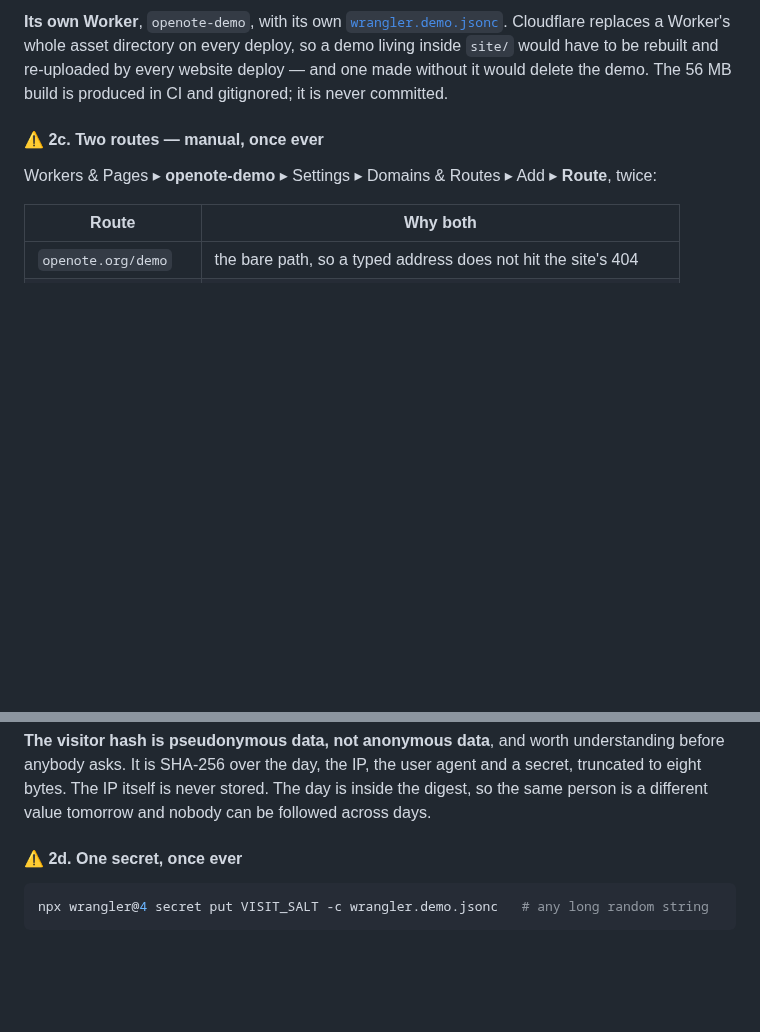
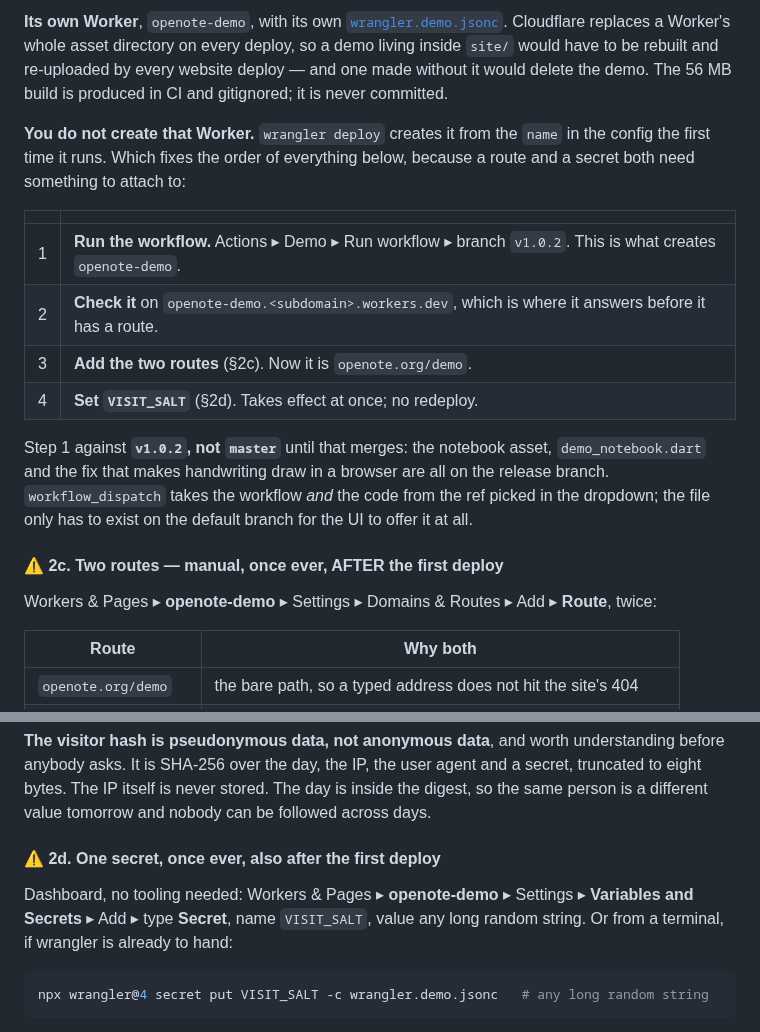
Before and after one commit to icmric/openote, a Markdown page: docs/RELEASING.md, 2 parts joined by grey strips. Drawn GitHub-style; blank space fills up the shorter version.

Commit message:
The routes and the secret come AFTER the first deploy, not before
Asked "do i need to create a new openote-demo worker", which exposed that
§2.3 had the order backwards. Nobody creates that Worker: `wrangler deploy`
creates it from the `name` in the config. So a route has nothing to attach
to until the workflow has run once, and neither does a secret — both steps
were written as prerequisites and are not.

Numbered, with the workers.dev address to check it on in between, and the
secret given as a dashboard field as well as a wrangler command, since the
whole point of running this from Actions is not needing wrangler locally.

Co-Authored-By: Claude Opus 5 <noreply@anthropic.com>

````diff
--- a/docs/RELEASING.md
+++ b/docs/RELEASING.md
@@ -279,7 +279,25 @@ Worker's whole asset directory on every deploy, so a demo living inside
 and one made without it would delete the demo. The 56 MB build is produced in
 CI and gitignored; it is never committed.
 
-#### ⚠️ 2c. Two routes — manual, once ever
+**You do not create that Worker.** `wrangler deploy` creates it from the
+`name` in the config the first time it runs. Which fixes the order of
+everything below, because a route and a secret both need something to attach
+to:
+
+| | |
+|---|---|
+| 1 | **Run the workflow.** Actions ▸ Demo ▸ Run workflow ▸ branch `v1.0.2`. This is what creates `openote-demo`. |
+| 2 | **Check it** on `openote-demo.<subdomain>.workers.dev`, which is where it answers before it has a route. |
+| 3 | **Add the two routes** (§2c). Now it is `openote.org/demo`. |
+| 4 | **Set `VISIT_SALT`** (§2d). Takes effect at once; no redeploy. |
+
+Step 1 against **`v1.0.2`, not `master`** until that merges: the notebook
+asset, `demo_notebook.dart` and the fix that makes handwriting draw in a
+browser are all on the release branch. `workflow_dispatch` takes the workflow
+*and* the code from the ref picked in the dropdown; the file only has to exist
+on the default branch for the UI to offer it at all.
+
+#### ⚠️ 2c. Two routes — manual, once ever, AFTER the first deploy
 
 Workers & Pages ▸ **openote-demo** ▸ Settings ▸ Domains & Routes ▸ Add ▸
 **Route**, twice:
@@ -326,7 +344,11 @@ user agent and a secret, truncated to eight bytes. The IP itself is never
 stored. The day is inside the digest, so the same person is a different value
 tomorrow and nobody can be followed across days.
 
-#### ⚠️ 2d. One secret, once ever
+#### ⚠️ 2d. One secret, once ever, also after the first deploy
+
+Dashboard, no tooling needed: Workers & Pages ▸ **openote-demo** ▸ Settings ▸
+**Variables and Secrets** ▸ Add ▸ type **Secret**, name `VISIT_SALT`, value
+any long random string. Or from a terminal, if wrangler is already to hand:
 
 ```bash
 npx wrangler@4 secret put VISIT_SALT -c wrangler.demo.jsonc   # any long random string
````
